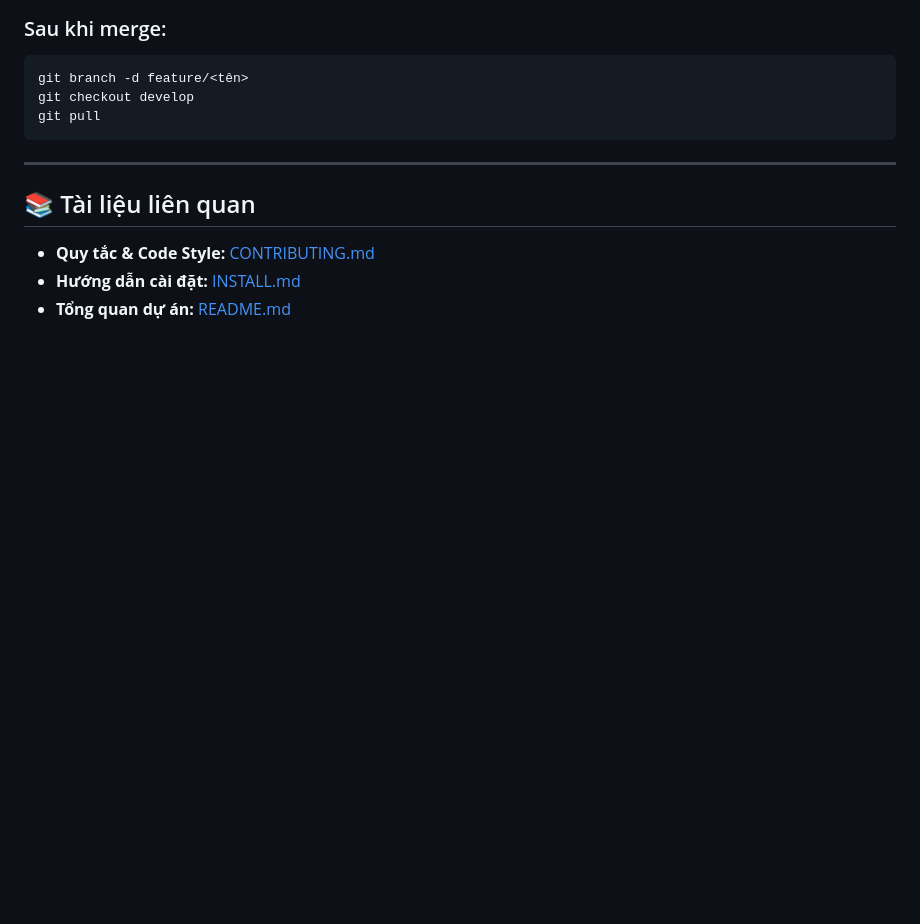
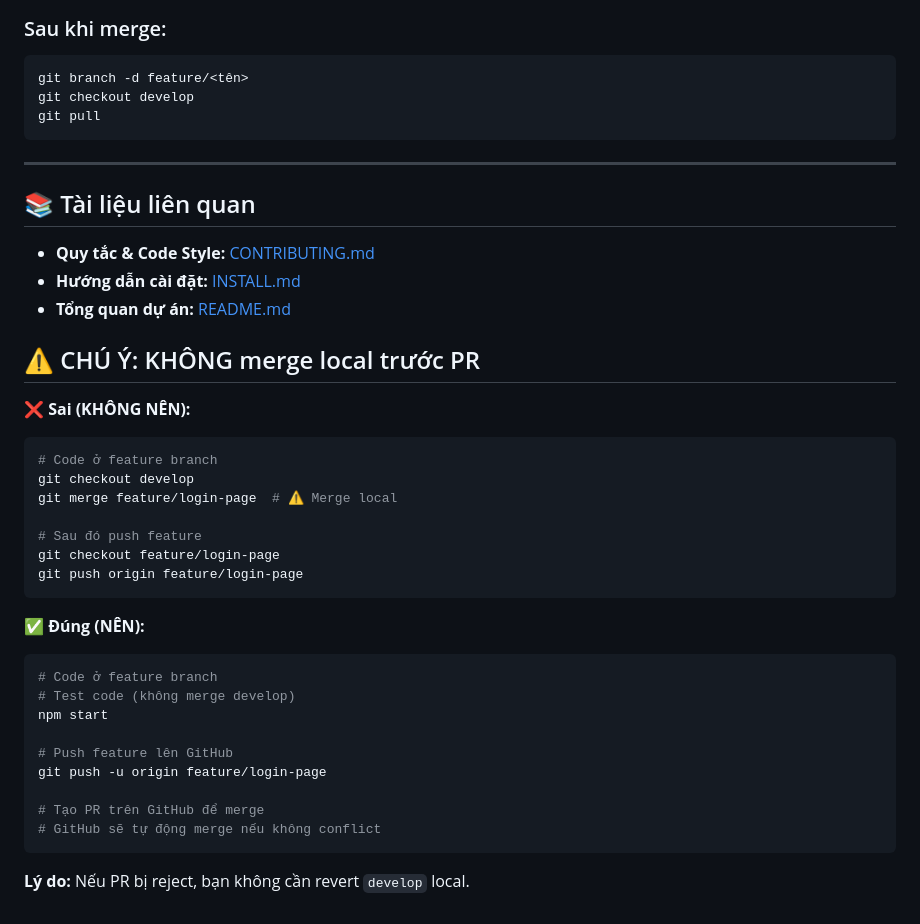
Before and after one commit to do-an-toi-ra-truong/Smart-Industrial-B2B-Marketplace-for-Industrial-Parks, a Markdown page: GitChecklist.md, the part around the change. Rendered like a GitHub page; blank space fills up the shorter version.

Commit message:
docs: Add guidelines for merging feature branches and avoiding local merges before PR

````diff
--- a/GitChecklist.md
+++ b/GitChecklist.md
@@ -255,3 +255,31 @@ git pull
 - **Quy tắc & Code Style:** [CONTRIBUTING.md](CONTRIBUTING.md)
 - **Hướng dẫn cài đặt:** [INSTALL.md](INSTALL.md)
 - **Tổng quan dự án:** [README.md](README.md)
+
+## ⚠️ CHÚ Ý: KHÔNG merge local trước PR
+
+**❌ Sai (KHÔNG NÊN):**
+```bash
+# Code ở feature branch
+git checkout develop
+git merge feature/login-page  # ⚠️ Merge local
+
+# Sau đó push feature
+git checkout feature/login-page
+git push origin feature/login-page
+```
+
+**✅ Đúng (NÊN):**
+```bash
+# Code ở feature branch
+# Test code (không merge develop)
+npm start
+
+# Push feature lên GitHub
+git push -u origin feature/login-page
+
+# Tạo PR trên GitHub để merge
+# GitHub sẽ tự động merge nếu không conflict
+```
+
+**Lý do:** Nếu PR bị reject, bạn không cần revert `develop` local.
````
